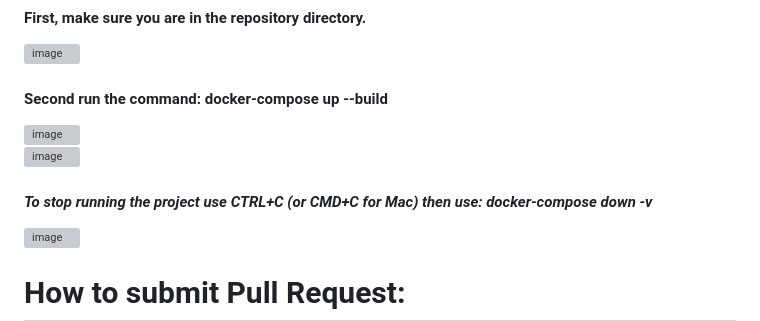
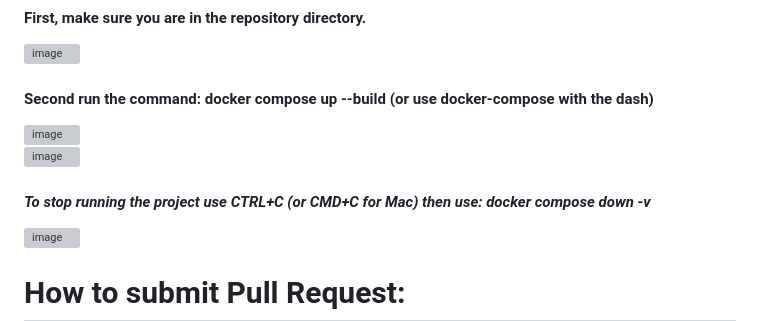
Before and after one commit to DePaul-CSC-394/mini-project-team-five, a Markdown page: README.md, the part around one of its changes. GitHub-like rendering; grey boxes are pictures that could not be loaded.

```diff
--- a/README.md
+++ b/README.md
@@ -109,11 +109,11 @@
 #### First, make sure you are in the repository directory.
 ![image](https://github.com/user-attachments/assets/9a385b41-01e8-4644-892c-efd8353c89d9)
 
-#### Second run the command: docker-compose up --build
+#### Second run the command: docker compose up --build (or use docker-compose with the dash)
 ![image](https://github.com/user-attachments/assets/aeedd436-a0ec-45bd-b61f-75b82151cb08)
 ![image](https://github.com/user-attachments/assets/6ca1a55f-ed52-410f-ba06-e98a97cb572e)
 
-#### **_To stop running the project use CTRL+C (or CMD+C for Mac) then use: docker-compose down -v_**
+#### **_To stop running the project use CTRL+C (or CMD+C for Mac) then use: docker compose down -v_**
 ![image](https://github.com/user-attachments/assets/17e3333b-0a9c-4a17-928d-e7d1379af5bf)
 
 
```
Also changed, not shown: other parts of README.md (+7 -7 lines).
